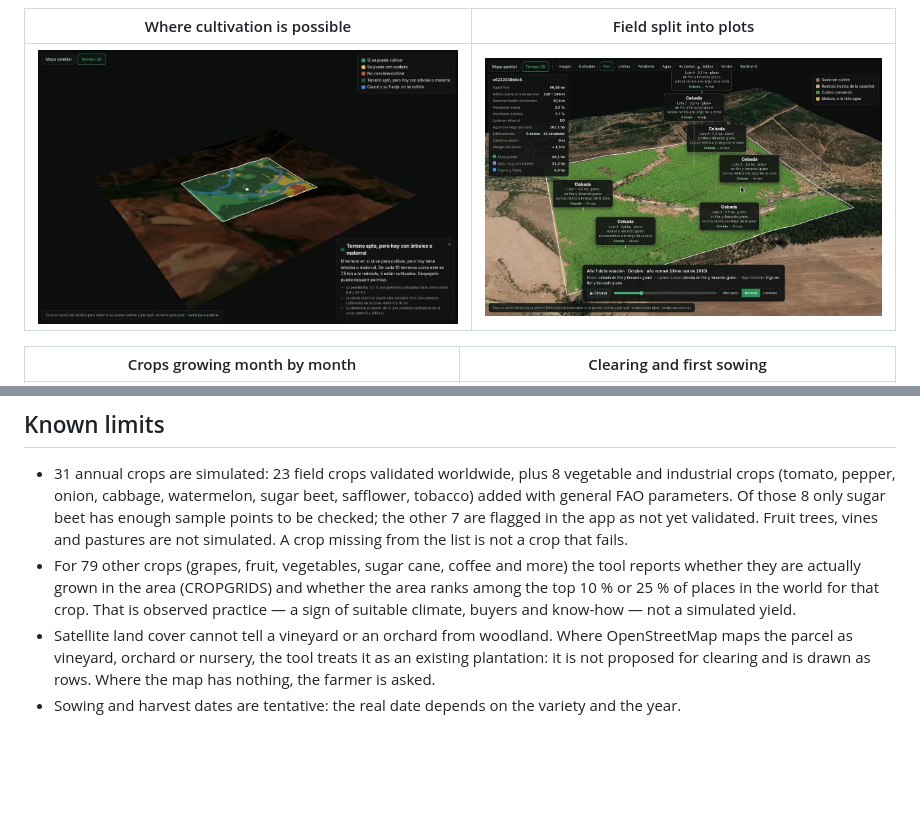
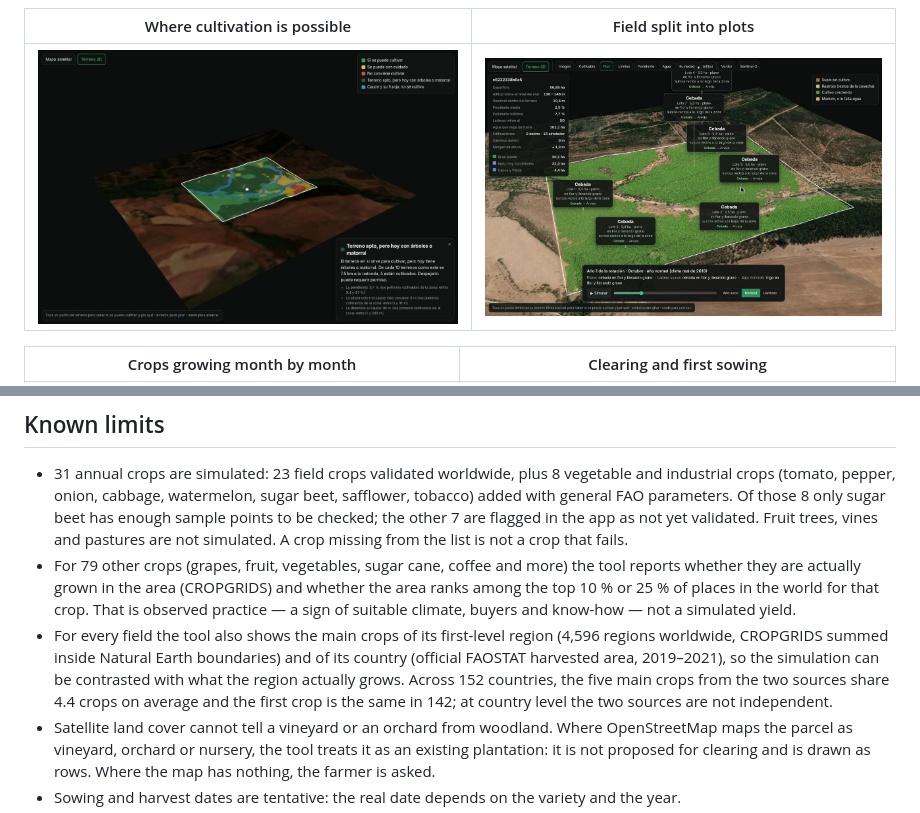
Before and after one commit to fergomezs2024/prospector-field-shift, a Markdown page: README.md, 2 parts joined by grey strips. Drawn GitHub-style; blank space fills up the shorter version.

```diff
--- a/README.md
+++ b/README.md
@@ -19,7 +19,7 @@ The side panel is a sequence of collapsible steps; only three map layers are sho
 
 | Where cultivation is possible | Field split into plots |
 |---|---|
-| ![suitability](docs/img/donde_se_puede_cultivar.jpg) | ![plots](docs/img/plan_lotes_maule.jpg) |
+| ![suitability](docs/img/donde_se_puede_cultivar.jpg) | ![plots](docs/img/plan_lotes.jpg) |
 
 | Crops growing month by month | Clearing and first sowing |
 |---|---|
@@ -81,6 +81,7 @@ Weak spots: North Africa and the Middle East (55 %); peas, rice and rapeseed; so
 
 - 31 annual crops are simulated: 23 field crops validated worldwide, plus 8 vegetable and industrial crops (tomato, pepper, onion, cabbage, watermelon, sugar beet, safflower, tobacco) added with general FAO parameters. Of those 8 only sugar beet has enough sample points to be checked; the other 7 are flagged in the app as not yet validated. Fruit trees, vines and pastures are not simulated. A crop missing from the list is not a crop that fails.
 - For 79 other crops (grapes, fruit, vegetables, sugar cane, coffee and more) the tool reports whether they are actually grown in the area (CROPGRIDS) and whether the area ranks among the top 10 % or 25 % of places in the world for that crop. That is observed practice — a sign of suitable climate, buyers and know-how — not a simulated yield.
+- For every field the tool also shows the main crops of its first-level region (4,596 regions worldwide, CROPGRIDS summed inside Natural Earth boundaries) and of its country (official FAOSTAT harvested area, 2019–2021), so the simulation can be contrasted with what the region actually grows. Across 152 countries, the five main crops from the two sources share 4.4 crops on average and the first crop is the same in 142; at country level the two sources are not independent.
 - Satellite land cover cannot tell a vineyard or an orchard from woodland. Where OpenStreetMap maps the parcel as vineyard, orchard or nursery, the tool treats it as an existing plantation: it is not proposed for clearing and is drawn as rows. Where the map has nothing, the farmer is asked.
 - Sowing and harvest dates are tentative: the real date depends on the variety and the year.
 - Crop parameters are general FAO values adjusted with a 55 km crop calendar, not local varieties.
```
Also changed, not shown: docs/ARCHITECTURE.md (+2 -1 lines), docs/DATA.md (+3 -2 lines), docs/img/plan_lotes.jpg (renamed from docs/img/plan_lotes_maule.jpg), 6 other files.
